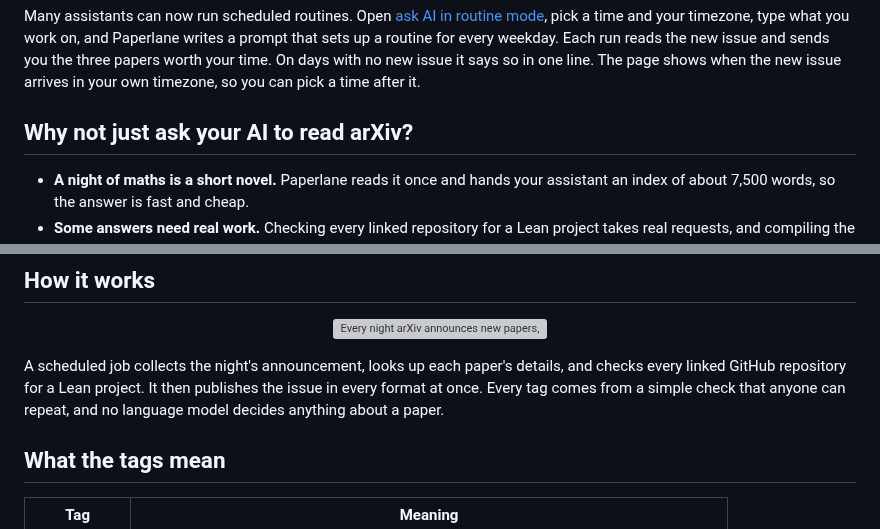
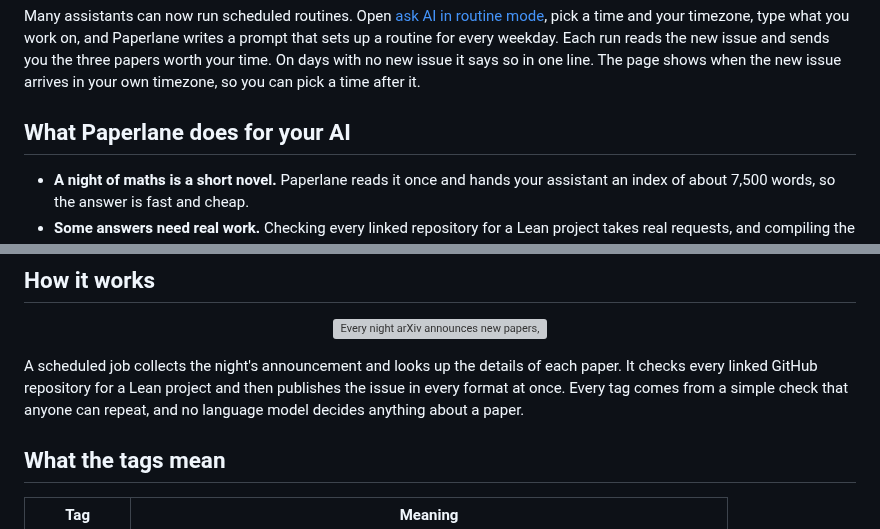
Before and after one commit to pragyaangaur/Paperlane, a Markdown page: README.md, 2 parts joined by grey strips. Drawn GitHub-style; grey boxes are pictures that could not be loaded.

```diff
--- a/README.md
+++ b/README.md
@@ -59,7 +55,7 @@ Paste this into ChatGPT, Claude, Gemini or any assistant that can open web pages
 
 Many assistants can now run scheduled routines. Open [ask AI in routine mode](https://pragyaangaur.github.io/Paperlane/ask.html?mode=routine), pick a time and your timezone, type what you work on, and Paperlane writes a prompt that sets up a routine for every weekday. Each run reads the new issue and sends you the three papers worth your time. On days with no new issue it says so in one line. The page shows when the new issue arrives in your own timezone, so you can pick a time after it.
 
-## Why not just ask your AI to read arXiv?
+## What Paperlane does for your AI
 
 - **A night of maths is a short novel.** Paperlane reads it once and hands your assistant an index of about 7,500 words, so the answer is fast and cheap.
 - **Some answers need real work.** Checking every linked repository for a Lean project takes real requests, and compiling the proofs (coming next) takes real computing time. Paperlane does this once, for everyone.
@@ -94,7 +90,7 @@ curl -s https://pragyaangaur.github.io/Paperlane/latest-titles.md | head
   <img src="docs/how-it-works.svg" alt="Every night arXiv announces new papers, a daily job at 06:00 UTC collects them, checks code and Lean projects, and publishes the issue for you and your AI agent" width="100%">
 </p>
 
-A scheduled job collects the night's announcement, looks up each paper's details, and checks every linked GitHub repository for a Lean project. It then publishes the issue in every format at once. Every tag comes from a simple check that anyone can repeat, and no language model decides anything about a paper.
+A scheduled job collects the night's announcement and looks up the details of each paper. It checks every linked GitHub repository for a Lean project and then publishes the issue in every format at once. Every tag comes from a simple check that anyone can repeat, and no language model decides anything about a paper.
 
 ## What the tags mean
 
```
Also changed, not shown: other parts of README.md (+4 -8 lines), docs/home.png, docs/search.png, 2 other files.
